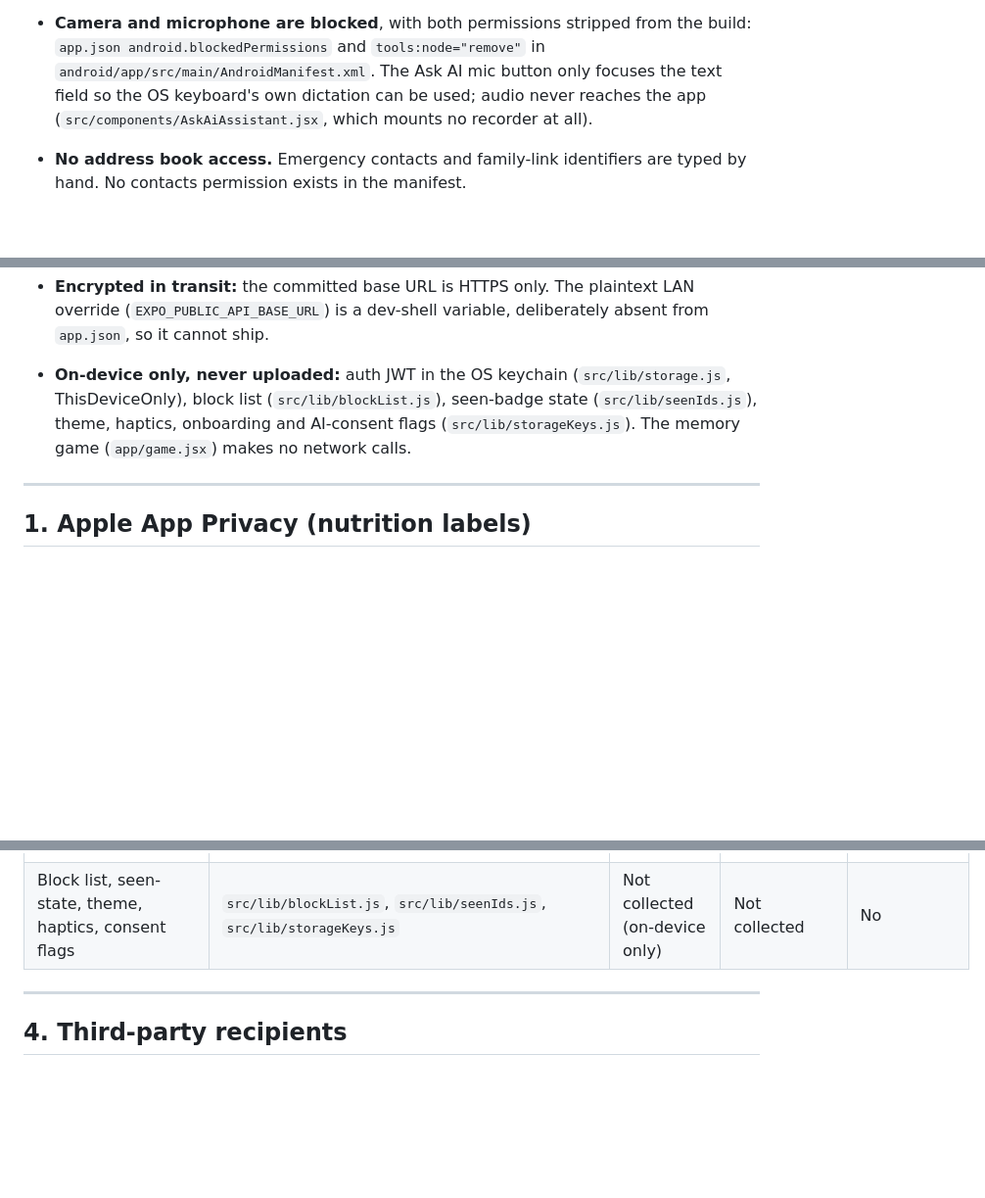
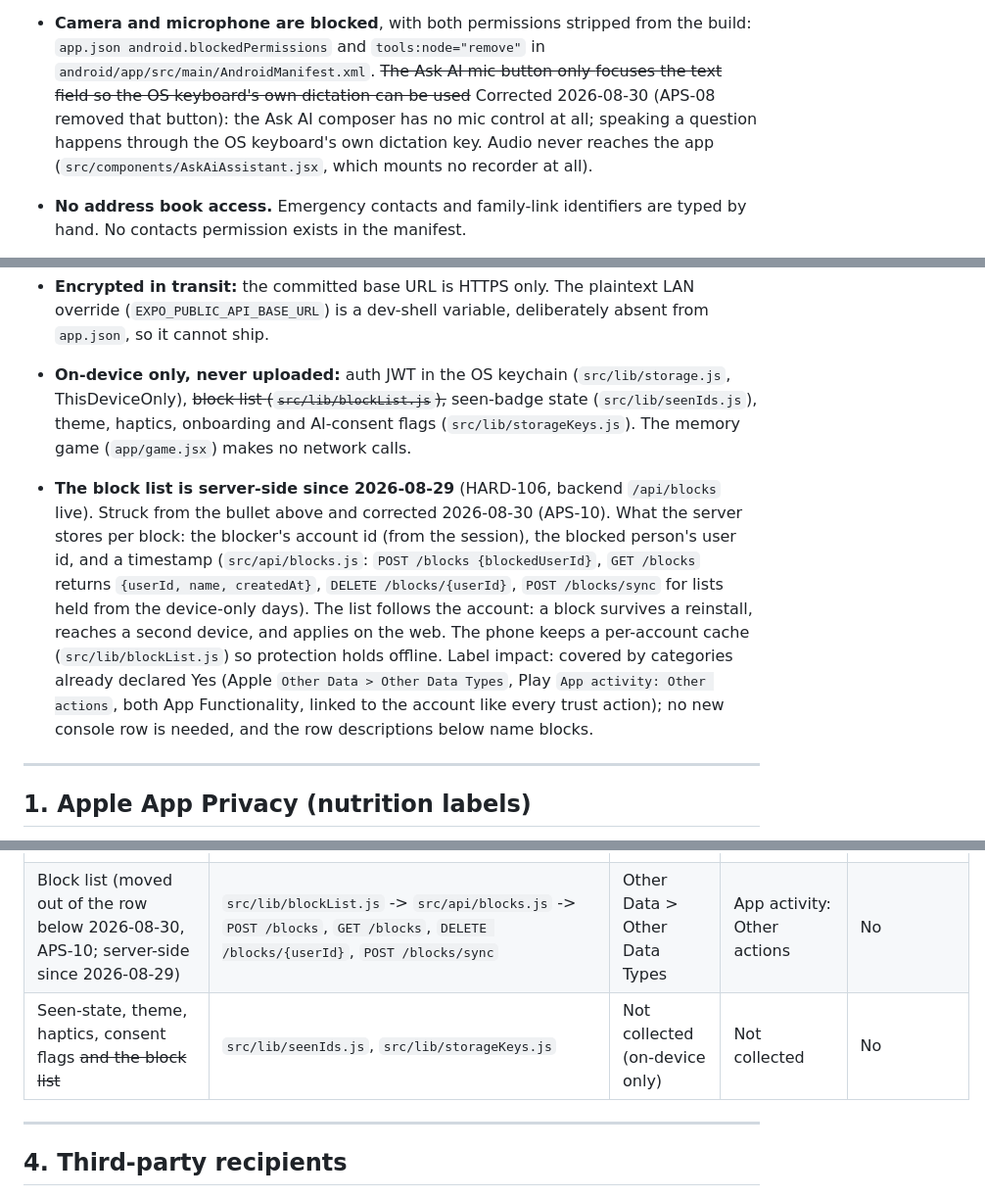
Before and after one commit to Harsha-anbu-g/ToWin-App, a Markdown page: docs/store/privacy-labels.md, 3 parts joined by grey strips. Shown at 98% size. GitHub-like rendering; blank space fills up the shorter version.

Commit message:
fix: [APS-10] - privacy-labels.md still says the block list never leaves the device

```diff
--- a/docs/store/privacy-labels.md
+++ b/docs/store/privacy-labels.md
@@ -70,10 +70,12 @@ Facts these labels rest on, each verified in code:
 - **Camera and microphone are blocked**, with both permissions stripped
   from the build:
   `app.json android.blockedPermissions` and `tools:node="remove"` in
-  `android/app/src/main/AndroidManifest.xml`. The Ask AI mic button only
-  focuses the text field so the OS keyboard's own dictation can be used;
-  audio never reaches the app (`src/components/AskAiAssistant.jsx`, which mounts
-  no recorder at all).
+  `android/app/src/main/AndroidManifest.xml`. ~~The Ask AI mic button only
+  focuses the text field so the OS keyboard's own dictation can be used~~
+  Corrected 2026-08-30 (APS-08 removed that button): the Ask AI composer has
+  no mic control at all; speaking a question happens through the OS keyboard's
+  own dictation key. Audio never reaches the app
+  (`src/components/AskAiAssistant.jsx`, which mounts no recorder at all).
 - **No address book access.** Emergency contacts and family-link identifiers
   are typed by hand. No contacts permission exists in the manifest.
 - **expo-updates is ENABLED since 2026-08-16** (`eas update:configure` wrote
@@ -105,10 +107,23 @@ Facts these labels rest on, each verified in code:
   plaintext LAN override (`EXPO_PUBLIC_API_BASE_URL`) is a dev-shell
   variable, deliberately absent from `app.json`, so it cannot ship.
 - **On-device only, never uploaded:** auth JWT in the OS keychain
-  (`src/lib/storage.js`, ThisDeviceOnly), block list
-  (`src/lib/blockList.js`), seen-badge state (`src/lib/seenIds.js`), theme,
+  (`src/lib/storage.js`, ThisDeviceOnly), ~~block list
+  (`src/lib/blockList.js`),~~ seen-badge state (`src/lib/seenIds.js`), theme,
   haptics, onboarding and AI-consent flags (`src/lib/storageKeys.js`). The
   memory game (`app/game.jsx`) makes no network calls.
+- **The block list is server-side since 2026-08-29** (HARD-106, backend
+  `/api/blocks` live). Struck from the bullet above and corrected 2026-08-30
+  (APS-10). What the server stores per block: the blocker's account id (from
+  the session), the blocked person's user id, and a timestamp
+  (`src/api/blocks.js`: `POST /blocks {blockedUserId}`, `GET /blocks` returns
+  `{userId, name, createdAt}`, `DELETE /blocks/{userId}`, `POST /blocks/sync`
+  for lists held from the device-only days). The list follows the account: a
+  block survives a reinstall, reaches a second device, and applies on the web.
+  The phone keeps a per-account cache (`src/lib/blockList.js`) so protection
+  holds offline. Label impact: covered by categories already declared Yes
+  (Apple `Other Data > Other Data Types`, Play `App activity: Other actions`,
+  both App Functionality, linked to the account like every trust action); no
+  new console row is needed, and the row descriptions below name blocks.
 
 ---
 
@@ -264,7 +279,8 @@ network call must re-check the row (and section 6).
 | Trust ladder actions | trust screens -> `POST /trust/{id}/confirm|pause|resume` | Other Data > Other Data Types | App activity: Other actions | No |
 | Streak check-ins | `app/checkin.jsx`, `app/streaks.jsx` -> `POST /streaks/checkin` | Other Data > Other Data Types | App activity: Other actions | No |
 | Session JWT | `src/lib/storage.js` (keychain, ThisDeviceOnly) | Not a collected type; the credential for everything above | Not a collected type | Never leaves the device except as the auth header |
-| Block list, seen-state, theme, haptics, consent flags | `src/lib/blockList.js`, `src/lib/seenIds.js`, `src/lib/storageKeys.js` | Not collected (on-device only) | Not collected | No |
+| Block list (moved out of the row below 2026-08-30, APS-10; server-side since 2026-08-29) | `src/lib/blockList.js` -> `src/api/blocks.js` -> `POST /blocks`, `GET /blocks`, `DELETE /blocks/{userId}`, `POST /blocks/sync` | Other Data > Other Data Types | App activity: Other actions | No |
+| Seen-state, theme, haptics, consent flags ~~and the block list~~ | `src/lib/seenIds.js`, `src/lib/storageKeys.js` | Not collected (on-device only) | Not collected | No |
 
 ---
 
```
Also changed, not shown: other parts of docs/store/privacy-labels.md (+2 -2 lines).
